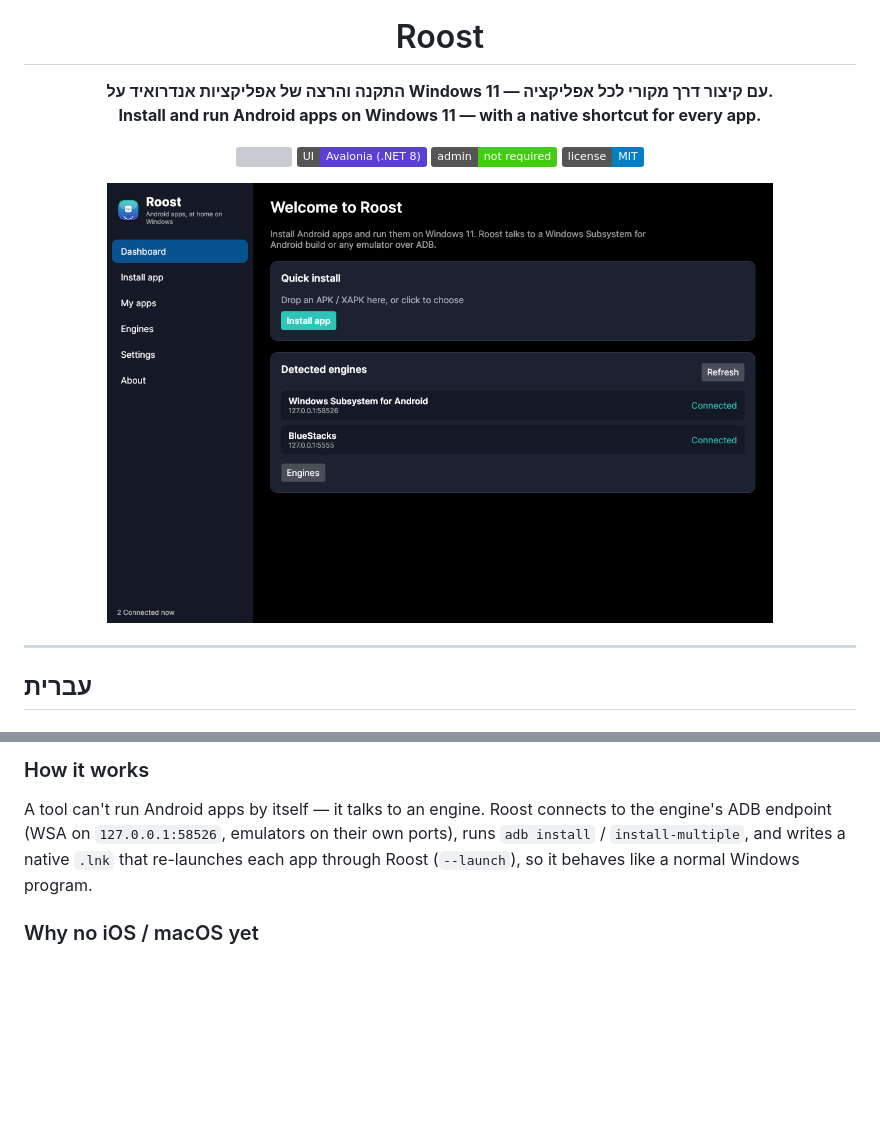
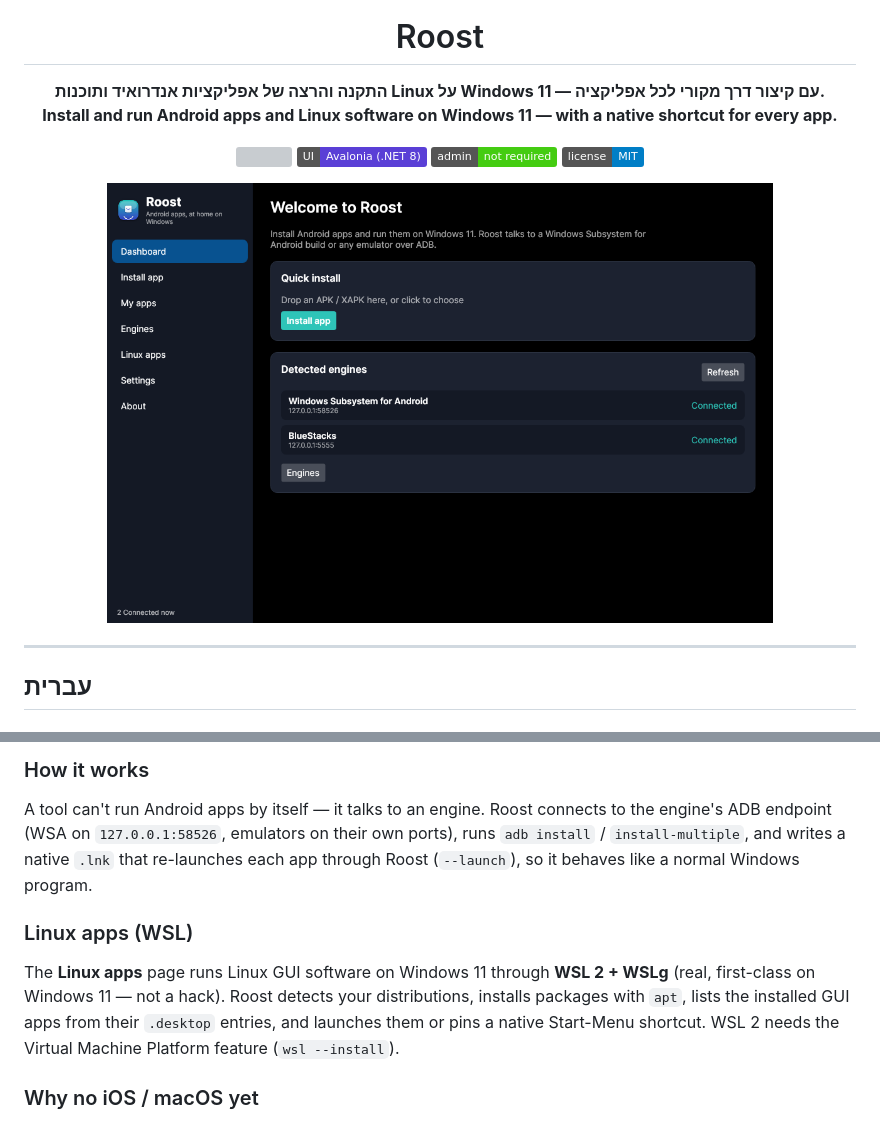
Before and after one commit to bennymat93/Roost, a Markdown page: README.md, 2 parts joined by grey strips. Rendered like a GitHub page; pictures changed too: docs/img/dashboard.png; badges without logos; blank space fills up the shorter version; grey boxes are pictures that could not be loaded.

```diff
--- a/README.md
+++ b/README.md
@@ -5,8 +5,8 @@
 <h1 align="center">Roost</h1>
 
 <p align="center">
-  <b>התקנה והרצה של אפליקציות אנדרואיד על Windows 11 — עם קיצור דרך מקורי לכל אפליקציה.</b><br>
-  <b>Install and run Android apps on Windows 11 — with a native shortcut for every app.</b>
+  <b>התקנה והרצה של אפליקציות אנדרואיד ותוכנות Linux על Windows 11 — עם קיצור דרך מקורי לכל אפליקציה.</b><br>
+  <b>Install and run Android apps and Linux software on Windows 11 — with a native shortcut for every app.</b>
 </p>
 
 <p align="center">
@@ -70,6 +70,9 @@ Roost installs Android apps and runs them on Windows 11. It **does not run Andro
 ### How it works
 A tool can't run Android apps by itself — it talks to an engine. Roost connects to the engine's ADB endpoint (WSA on `127.0.0.1:58526`, emulators on their own ports), runs `adb install` / `install-multiple`, and writes a native `.lnk` that re-launches each app through Roost (`--launch`), so it behaves like a normal Windows program.
 
+### Linux apps (WSL)
+The **Linux apps** page runs Linux GUI software on Windows 11 through **WSL 2 + WSLg** (real, first-class on Windows 11 — not a hack). Roost detects your distributions, installs packages with `apt`, lists the installed GUI apps from their `.desktop` entries, and launches them or pins a native Start-Menu shortcut. WSL 2 needs the Virtual Machine Platform feature (`wsl --install`).
+
 ### Why no iOS / macOS yet
 iOS and macOS apps need Apple's own OS (Darwin/XNU) and frameworks, normally on Apple hardware. There is no working, general way to run them natively on Windows, so Roost does **not** pretend to — that support is on the roadmap only if a viable runtime path is validated, and will meet the same quality bar as Android.
 
```
Also changed, not shown: CHANGELOG.md (+19 -0 lines), docs/img/linux.png (added), 14 other files.
